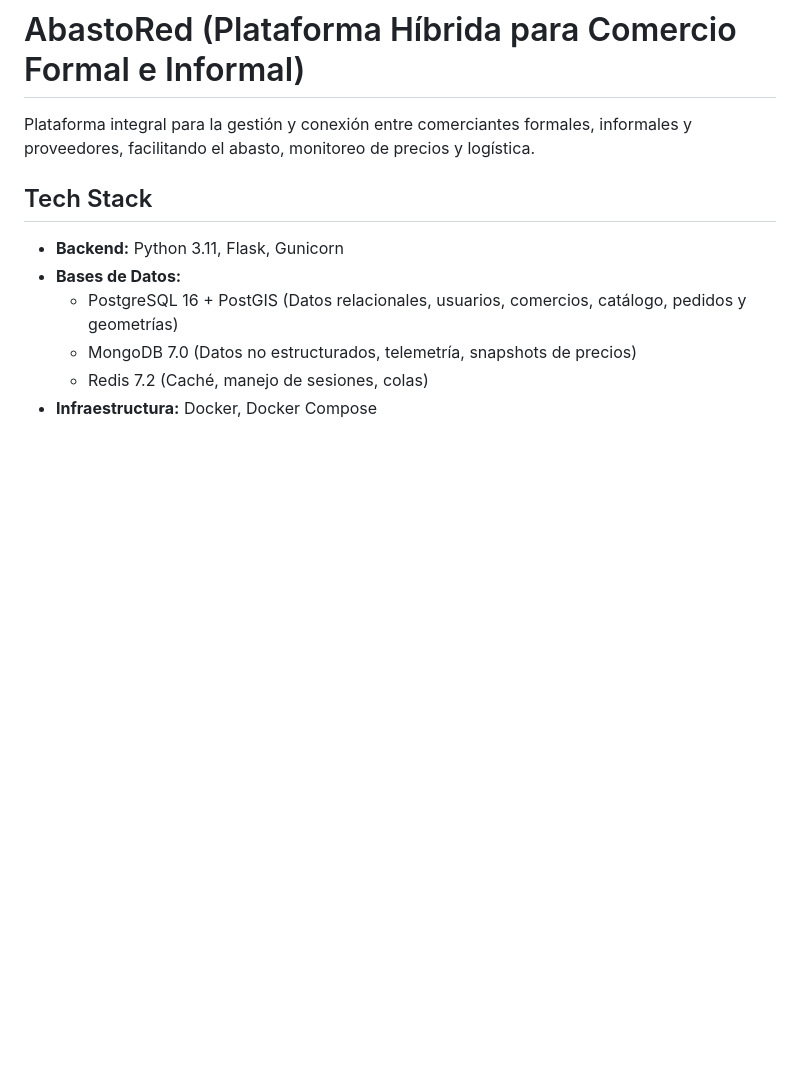
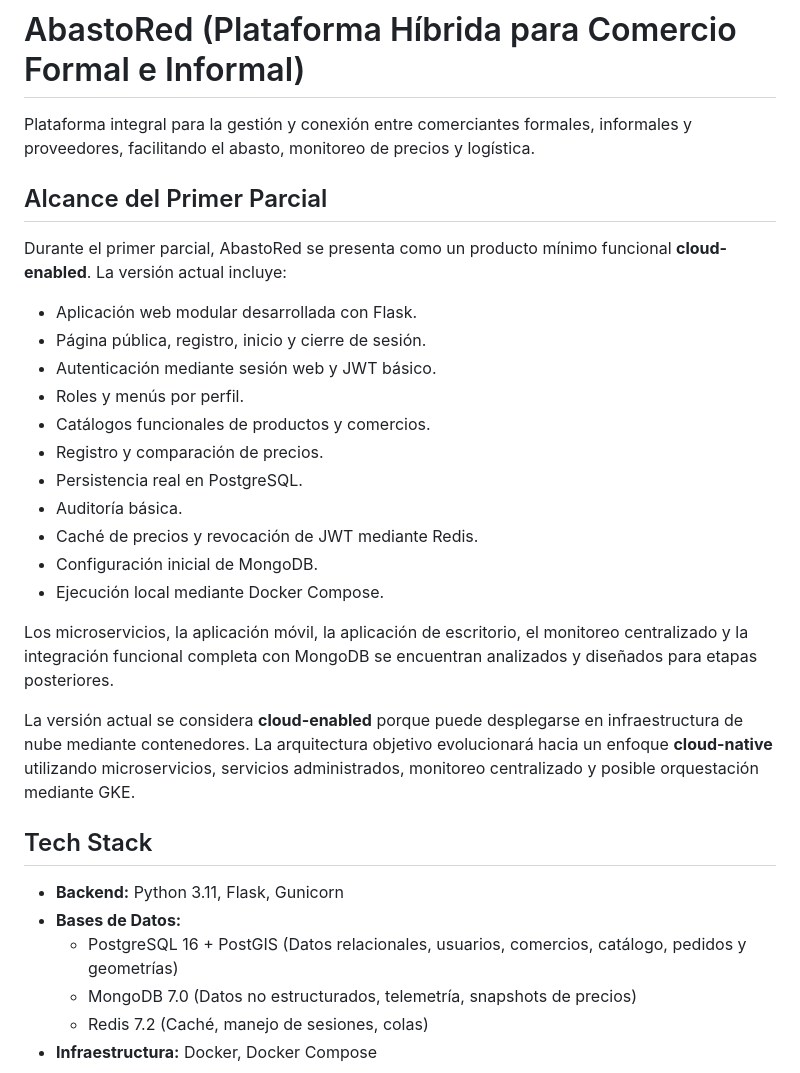
Before and after one commit to Mauro-MG/ProyectoFinal-IAC, a Markdown page: README.md, the part around one of its changes. GitHub-like rendering; blank space fills up the shorter version.

```diff
--- a/README.md
+++ b/README.md
@@ -1,6 +1,26 @@
 # AbastoRed (Plataforma Híbrida para Comercio Formal e Informal)
 
 Plataforma integral para la gestión y conexión entre comerciantes formales, informales y proveedores, facilitando el abasto, monitoreo de precios y logística.
+
+## Alcance del Primer Parcial
+
+Durante el primer parcial, AbastoRed se presenta como un producto mínimo funcional **cloud-enabled**. La versión actual incluye:
+
+*   Aplicación web modular desarrollada con Flask.
+*   Página pública, registro, inicio y cierre de sesión.
+*   Autenticación mediante sesión web y JWT básico.
+*   Roles y menús por perfil.
+*   Catálogos funcionales de productos y comercios.
+*   Registro y comparación de precios.
+*   Persistencia real en PostgreSQL.
+*   Auditoría básica.
+*   Caché de precios y revocación de JWT mediante Redis.
+*   Configuración inicial de MongoDB.
+*   Ejecución local mediante Docker Compose.
+
+Los microservicios, la aplicación móvil, la aplicación de escritorio, el monitoreo centralizado y la integración funcional completa con MongoDB se encuentran analizados y diseñados para etapas posteriores.
+
+La versión actual se considera **cloud-enabled** porque puede desplegarse en infraestructura de nube mediante contenedores. La arquitectura objetivo evolucionará hacia un enfoque **cloud-native** utilizando microservicios, servicios administrados, monitoreo centralizado y posible orquestación mediante GKE.
 
 ## Tech Stack
 
```
Also changed, not shown: other parts of README.md (+36 -1 lines).
